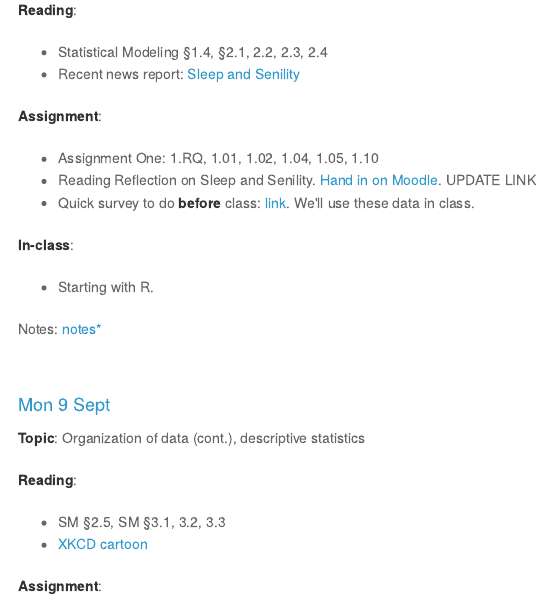
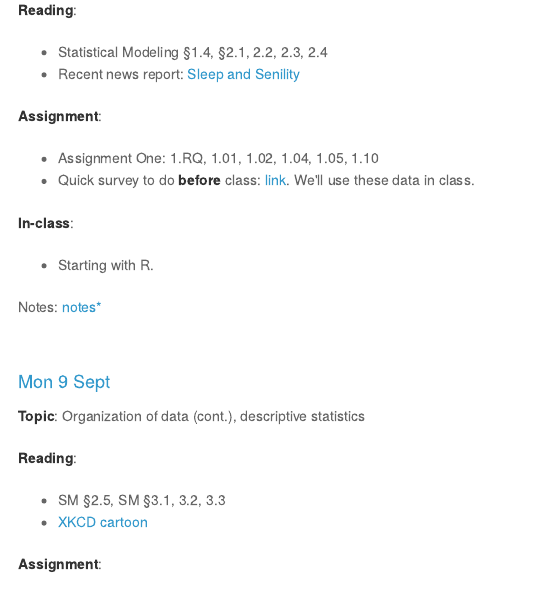
Before and after one commit to dtkaplan/Stats155, an R Markdown document (Syllabus/day-by-day.Rmd): the page in a window 1100 px wide, from 1000 px down. The pictures show the output file Syllabus/day-by-day.html that the author committed with the source, opened offline.

Commit message:
fix assignment for day 2

```diff
--- a/Syllabus/day-by-day.Rmd
+++ b/Syllabus/day-by-day.Rmd
@@ -74,7 +74,6 @@ PN <- function(probs,assignment="Assignment Name",prefix="Assignment" ){
 
 **Assignment**:
 * `r I(PN(c("1RQ",101,102,104,105,110 ),assignment="One"))`
-* Reading Reflection on Sleep and Senility. [Hand in on Moodle](https://moodle.macalester.edu/mod/assign/view.php?id=13720). UPDATE LINK
 * Quick survey to do **before** class: [link](https://docs.google.com/spreadsheet/viewform?hl=en&formkey=dEV1cW1rTWhpLUhITVFNVGpnQjNqT3c6MQ#gid=0).  We'll use these data in class.
 
 **In-class**:
```
Also changed, not shown: Syllabus/day-by-day.html.
